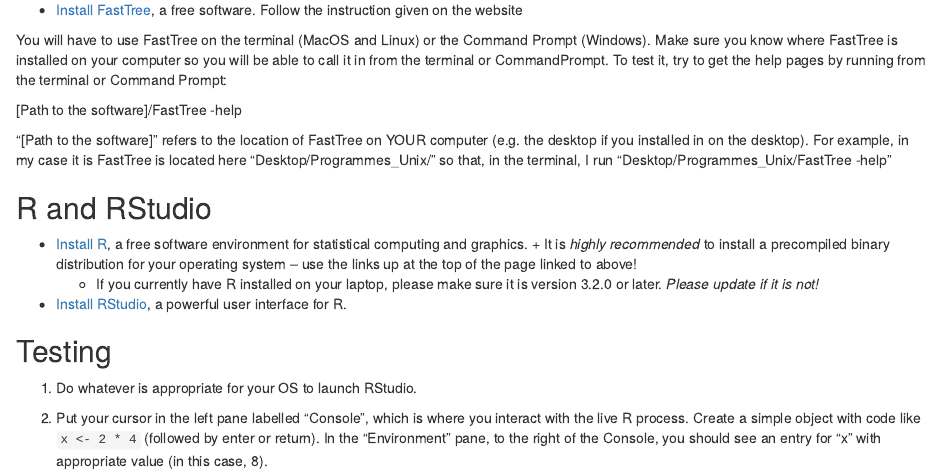
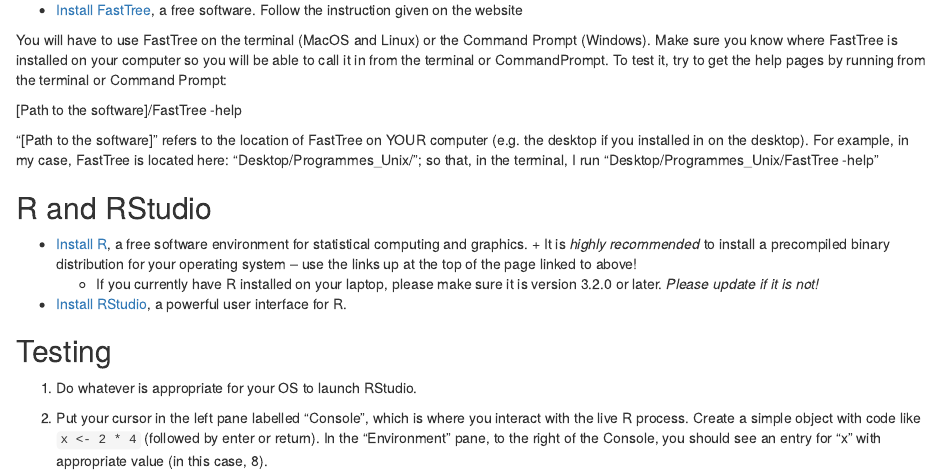
Before and after one commit to FloMazel/Microbiome_Phylo_Diversity_Workshop, an R Markdown document (SetUp.Rmd): the page in a window 1100 px wide, from 230 px down. Rendered offline with R 4.5, knitr and Pandoc, with nearby package versions; some code elsewhere in the file could not run offline.

Commit message:
FT_update

```diff
--- a/SetUp.Rmd
+++ b/SetUp.Rmd
@@ -22,7 +22,7 @@
 
 [Path to the software]/FastTree -help
 
-"[Path to the software]" refers to the location of FastTree on YOUR computer (e.g. the desktop if you installed in on the desktop). For example, in my case it is FastTree is located here "Desktop/Programmes_Unix/" so that, in the terminal, I run "Desktop/Programmes_Unix/FastTree -help "
+"[Path to the software]" refers to the location of FastTree on YOUR computer (e.g. the desktop if you installed in on the desktop). For example, in my case, FastTree is located here: "Desktop/Programmes_Unix/"; so that, in the terminal, I run "Desktop/Programmes_Unix/FastTree -help "
 
 
 ## R and RStudio
```
